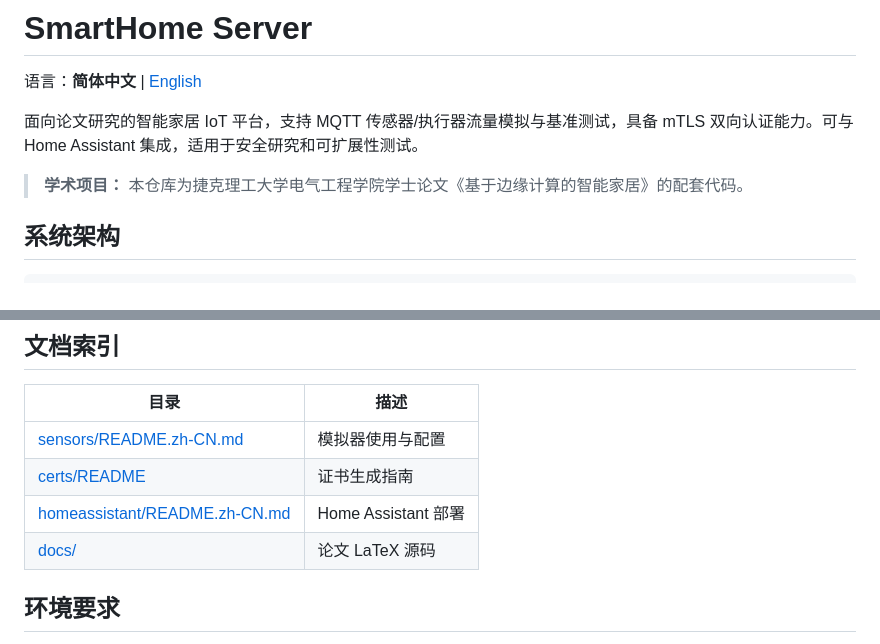
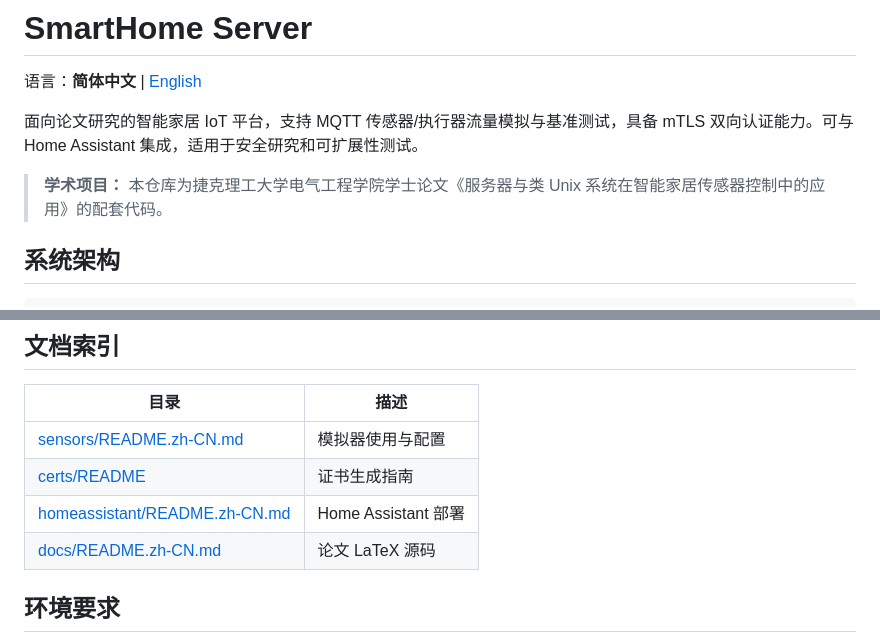
Before and after one commit to yuanweize/SmartHome_Server, a Markdown page: README.zh-CN.md, 2 parts joined by grey strips. GitHub-like rendering.

```diff
--- a/README.zh-CN.md
+++ b/README.zh-CN.md
@@ -4,7 +4,7 @@
 
 面向论文研究的智能家居 IoT 平台，支持 MQTT 传感器/执行器流量模拟与基准测试，具备 mTLS 双向认证能力。可与 Home Assistant 集成，适用于安全研究和可扩展性测试。
 
-> **学术项目：** 本仓库为捷克理工大学电气工程学院学士论文《基于边缘计算的智能家居》的配套代码。
+> **学术项目：** 本仓库为捷克理工大学电气工程学院学士论文《服务器与类 Unix 系统在智能家居传感器控制中的应用》的配套代码。
 
 ## 系统架构
 
@@ -79,7 +79,7 @@ cd broker/emqx && docker compose up -d
 | [sensors/README.zh-CN.md](sensors/README.zh-CN.md) | 模拟器使用与配置 |
 | [certs/README](certs/README) | 证书生成指南 |
 | [homeassistant/README.zh-CN.md](homeassistant/README.zh-CN.md) | Home Assistant 部署 |
-| [docs/](docs/README) | 论文 LaTeX 源码 |
+| [docs/README.zh-CN.md](docs/README.zh-CN.md) | 论文 LaTeX 源码 |
 
 ## 环境要求
 
```
Also changed, not shown: README.md (+2 -2 lines).
